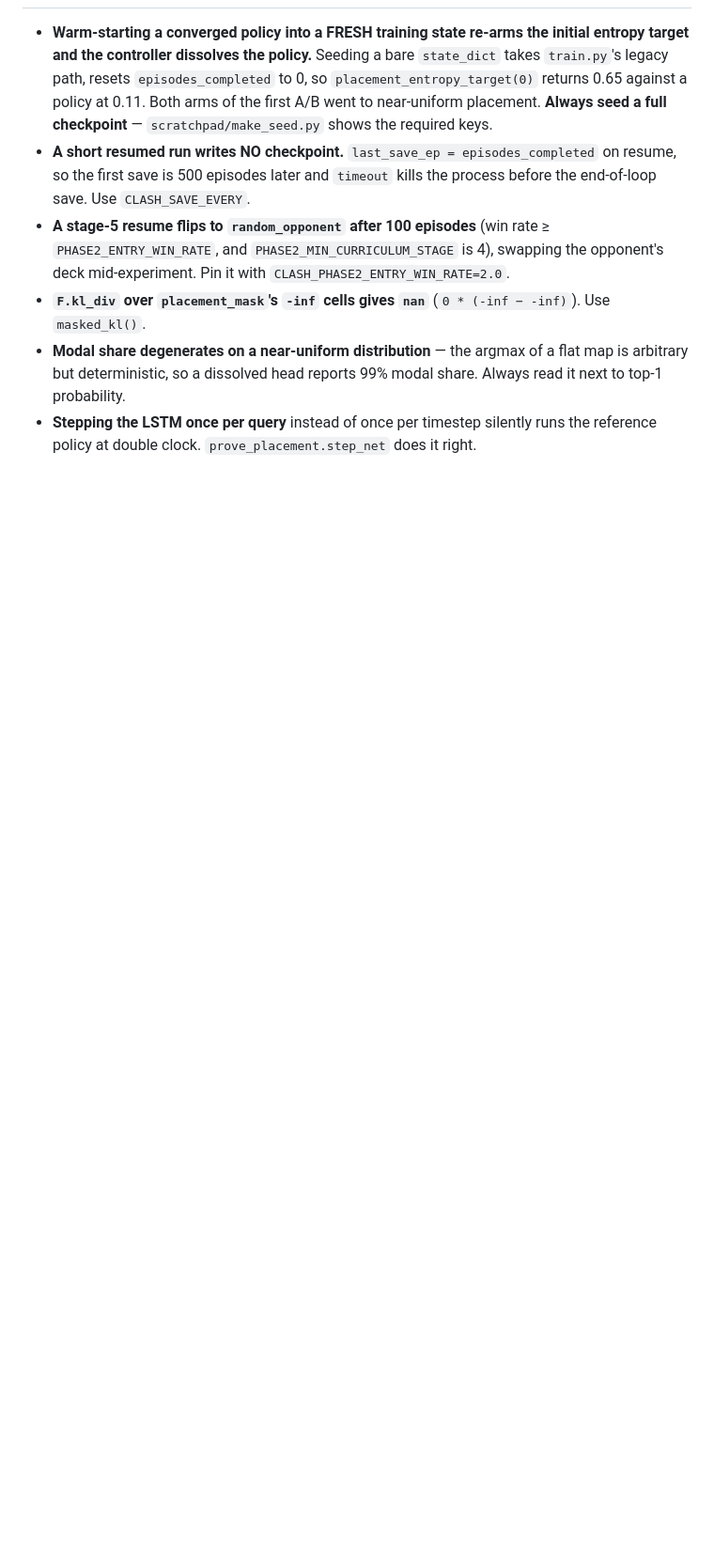
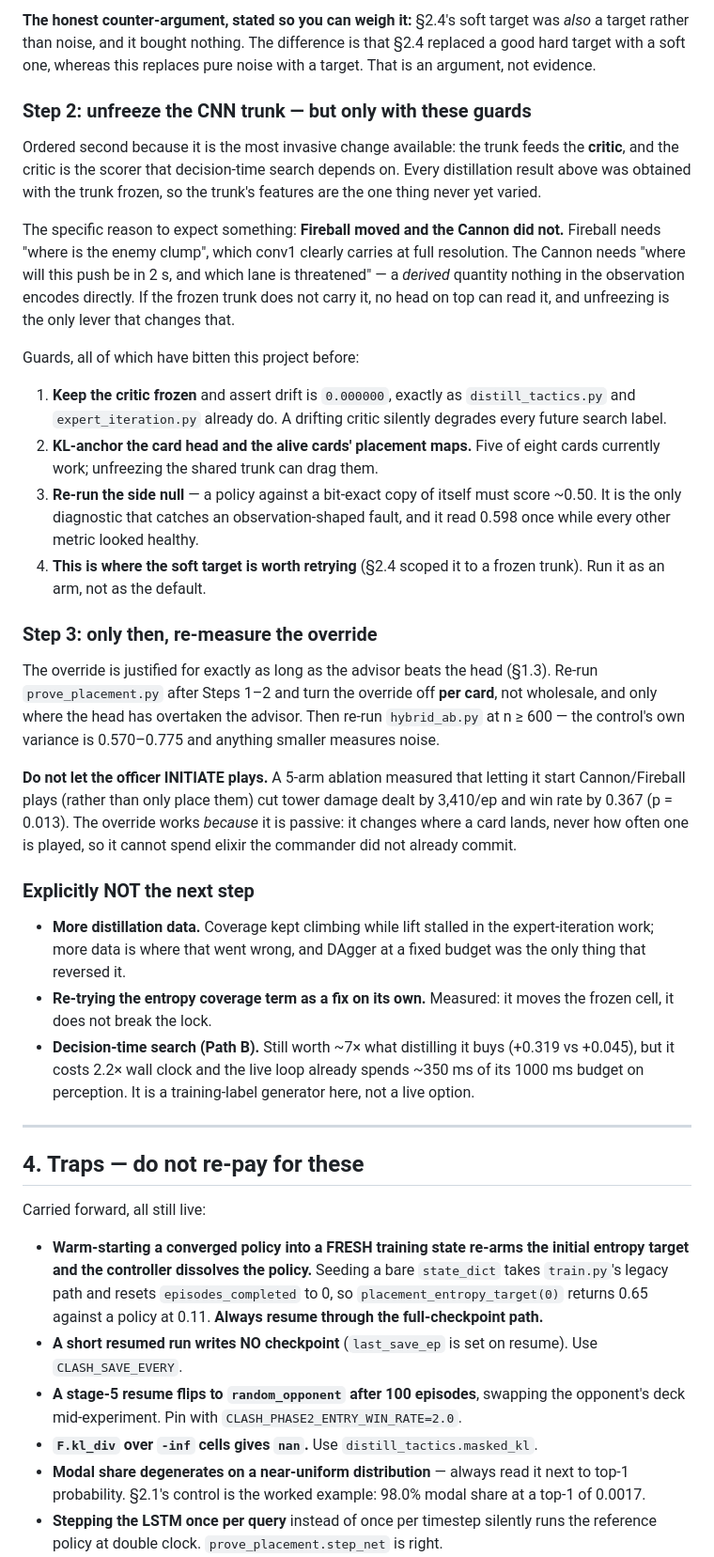
Before and after one commit to itzik123/ClashRoyaleAi, a Markdown page: handoff_hybrid_to_cure.md, the part around one of its changes. Shown at 94% size. Rendered like a GitHub page; blank space fills up the shorter version.

```diff
--- a/handoff_hybrid_to_cure.md
+++ b/handoff_hybrid_to_cure.md
@@ -317,21 +293,80 @@ is unmeasured.
+**The honest counter-argument, stated so you can weigh it:** §2.4's soft target
+was *also* a target rather than noise, and it bought nothing. The difference is
+that §2.4 replaced a good hard target with a soft one, whereas this replaces
+pure noise with a target. That is an argument, not evidence.
+
+### Step 2: unfreeze the CNN trunk — but only with these guards
+
+Ordered second because it is the most invasive change available: the trunk feeds
+the **critic**, and the critic is the scorer that decision-time search depends
+on. Every distillation result above was obtained with the trunk frozen, so the
+trunk's features are the one thing never yet varied.
+
+The specific reason to expect something: **Fireball moved and the Cannon did
+not.** Fireball needs "where is the enemy clump", which conv1 clearly carries at
+full resolution. The Cannon needs "where will this push be in 2 s, and which
+lane is threatened" — a *derived* quantity nothing in the observation encodes
+directly. If the frozen trunk does not carry it, no head on top can read it, and
+unfreezing is the only lever that changes that.
+
+Guards, all of which have bitten this project before:
+
+1. **Keep the critic frozen** and assert drift is `0.000000`, exactly as
+   `distill_tactics.py` and `expert_iteration.py` already do. A drifting critic
+   silently degrades every future search label.
+2. **KL-anchor the card head and the alive cards' placement maps.** Five of
+   eight cards currently work; unfreezing the shared trunk can drag them.
+3. **Re-run the side null** — a policy against a bit-exact copy of itself must
+   score ~0.50. It is the only diagnostic that catches an observation-shaped
+   fault, and it read 0.598 once while every other metric looked healthy.
+4. **This is where the soft target is worth retrying** (§2.4 scoped it to a
+   frozen trunk). Run it as an arm, not as the default.
+
+### Step 3: only then, re-measure the override
+
+The override is justified for exactly as long as the advisor beats the head
+(§1.3). Re-run `prove_placement.py` after Steps 1–2 and turn the override off
+**per card**, not wholesale, and only where the head has overtaken the advisor.
+Then re-run `hybrid_ab.py` at n ≥ 600 — the control's own variance is 0.570–0.775
+and anything smaller measures noise.
+
+**Do not let the officer INITIATE plays.** A 5-arm ablation measured that
+letting it start Cannon/Fireball plays (rather than only place them) cut tower
+damage dealt by 3,410/ep and win rate by 0.367 (p = 0.013). The override works
+*because* it is passive: it changes where a card lands, never how often one is
+played, so it cannot spend elixir the commander did not already commit.
+
+### Explicitly NOT the next step
+
+- **More distillation data.** Coverage kept climbing while lift stalled in the
+  expert-iteration work; more data is where that went wrong, and DAgger at a
+  fixed budget was the only thing that reversed it.
+- **Re-trying the entropy coverage term as a fix on its own.** Measured: it
+  moves the frozen cell, it does not break the lock.
+- **Decision-time search (Path B).** Still worth ~7× what distilling it buys
+  (+0.319 vs +0.045), but it costs 2.2× wall clock and the live loop already
+  spends ~350 ms of its 1000 ms budget on perception. It is a training-label
+  generator here, not a live option.
+
+---
+
+## 4. Traps — do not re-pay for these
+
+Carried forward, all still live:
 
 - **Warm-starting a converged policy into a FRESH training state re-arms the
   initial entropy target and the controller dissolves the policy.** Seeding a
-  bare `state_dict` takes `train.py`'s legacy path, resets `episodes_completed`
-  to 0, so `placement_entropy_target(0)` returns 0.65 against a policy at 0.11.
-  Both arms of the first A/B went to near-uniform placement. **Always seed a full
-  checkpoint** — `scratchpad/make_seed.py` shows the required keys.
-- **A short resumed run writes NO checkpoint.** `last_save_ep = episodes_completed`
-  on resume, so the first save is 500 episodes later and `timeout` kills the
-  process before the end-of-loop save. Use `CLASH_SAVE_EVERY`.
-- **A stage-5 resume flips to `random_opponent` after 100 episodes** (win rate
-  ≥ `PHASE2_ENTRY_WIN_RATE`, and `PHASE2_MIN_CURRICULUM_STAGE` is 4), swapping
-  the opponent's deck mid-experiment. Pin it with `CLASH_PHASE2_ENTRY_WIN_RATE=2.0`.
-- **`F.kl_div` over `placement_mask`'s `-inf` cells gives `nan`**
-  (`0 * (-inf − -inf)`). Use `masked_kl()`.
-- **Modal share degenerates on a near-uniform distribution** — the argmax of a
-  flat map is arbitrary but deterministic, so a dissolved head reports 99% modal
-  share. Always read it next to top-1 probability.
-- **Stepping the LSTM once per query** instead of once per timestep silently runs
-  the reference policy at double clock. `prove_placement.step_net` does it right.
+  bare `state_dict` takes `train.py`'s legacy path and resets
+  `episodes_completed` to 0, so `placement_entropy_target(0)` returns 0.65
+  against a policy at 0.11. **Always resume through the full-checkpoint path.**
+- **A short resumed run writes NO checkpoint** (`last_save_ep` is set on
+  resume). Use `CLASH_SAVE_EVERY`.
+- **A stage-5 resume flips to `random_opponent` after 100 episodes**, swapping
+  the opponent's deck mid-experiment. Pin with `CLASH_PHASE2_ENTRY_WIN_RATE=2.0`.
+- **`F.kl_div` over `-inf` cells gives `nan`.** Use `distill_tactics.masked_kl`.
+- **Modal share degenerates on a near-uniform distribution** — always read it
+  next to top-1 probability. §2.1's control is the worked example: 98.0% modal
+  share at a top-1 of 0.0017.
+- **Stepping the LSTM once per query** instead of once per timestep silently
+  runs the reference policy at double clock. `prove_placement.step_net` is right.
 - **`get_elixir_value_killed_by(CANNON)` is the wrong metric for a building** —
```
Also changed, not shown: other parts of handoff_hybrid_to_cure.md (+264 -290 lines).
